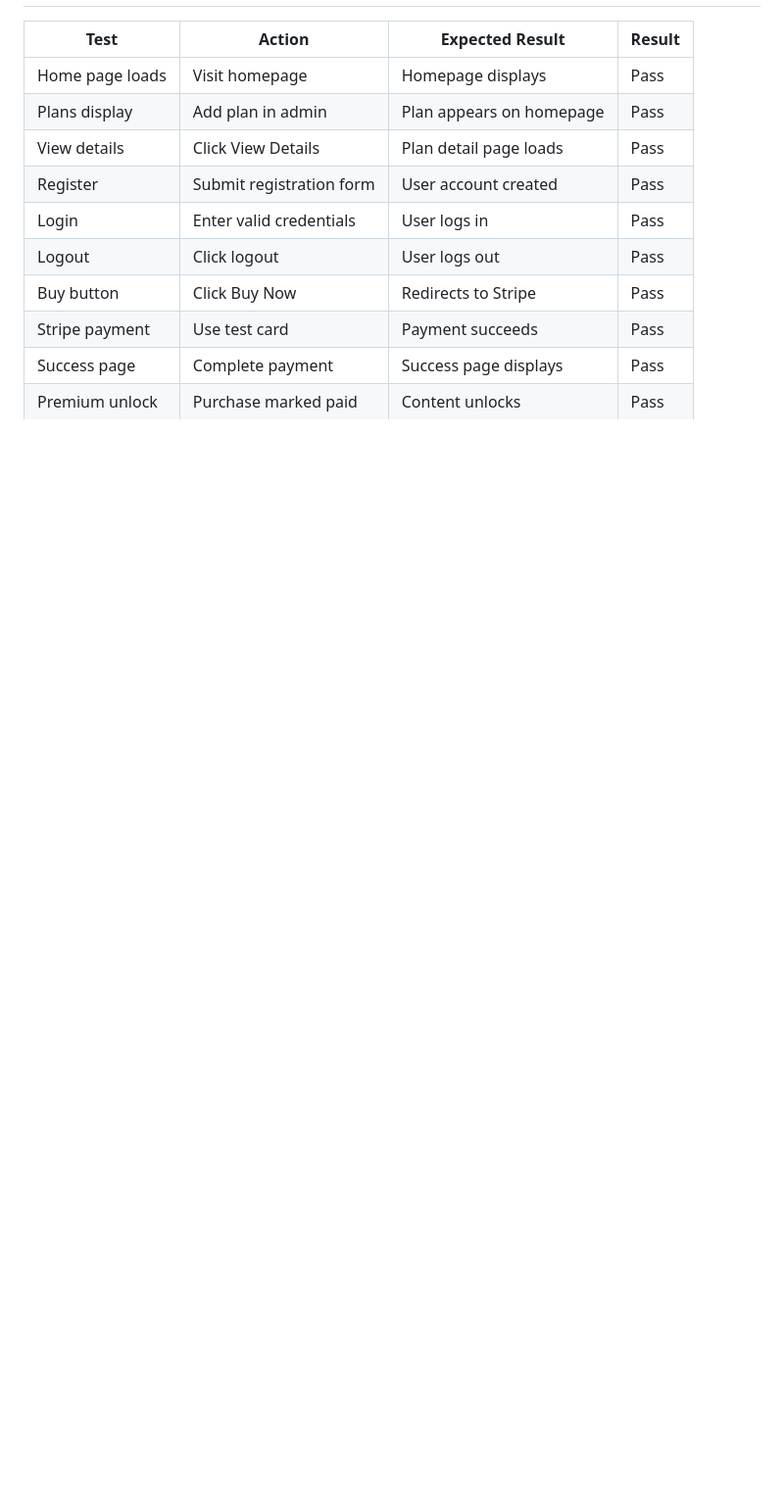
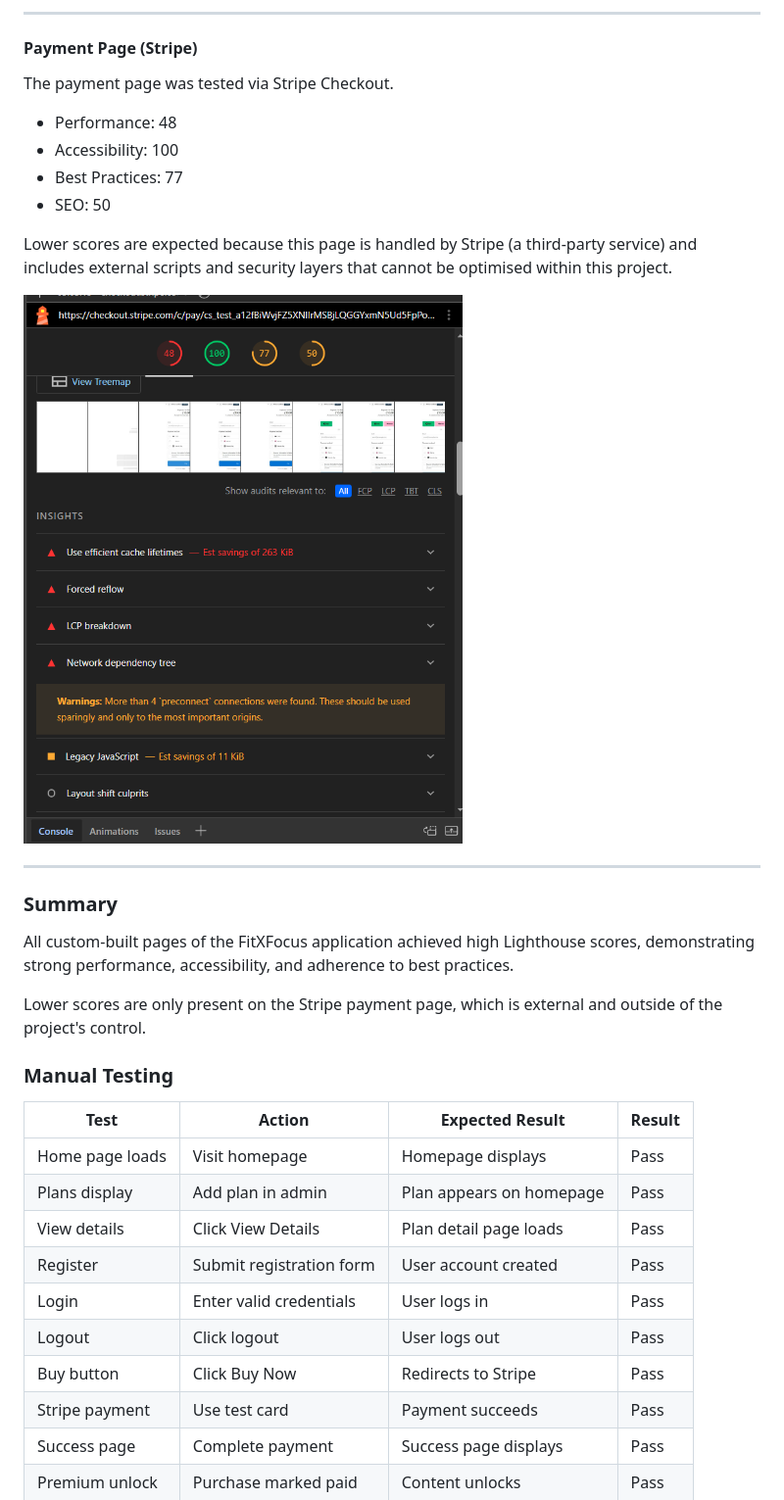
Before and after one commit to HelniseS/fitxfocus, a Markdown page: README.md, the part around one of its changes. Shown at 98% size. GitHub-like rendering; blank space fills up the shorter version.

Commit message:
Add the testing section with screeshot

```diff
--- a/README.md
+++ b/README.md
@@ -680,3 +783,27 @@ Testing was carried out manually during development and deployment.
+---
+
+#### Payment Page (Stripe)
+
+The payment page was tested via Stripe Checkout.
+
+- Performance: 48
+- Accessibility: 100
+- Best Practices: 77
+- SEO: 50
+
+Lower scores are expected because this page is handled by Stripe (a third-party service) and includes external scripts and security layers that cannot be optimised within this project.
+
+![Payment Lighthouse](docs/testing/Payment-test.png)
+
+---
+
+### Summary
+
+All custom-built pages of the FitXFocus application achieved high Lighthouse scores, demonstrating strong performance, accessibility, and adherence to best practices.
+
+Lower scores are only present on the Stripe payment page, which is external and outside of the project's control.
+
+### Manual Testing
 
 | Test              | Action                      | Expected Result                | Result |
 |------------------|---------------------------|-------------------------------|--------|
```
Also changed, not shown: other parts of README.md (+121 -1 lines).
